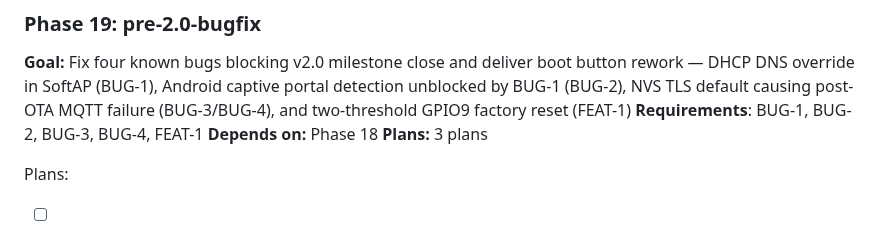
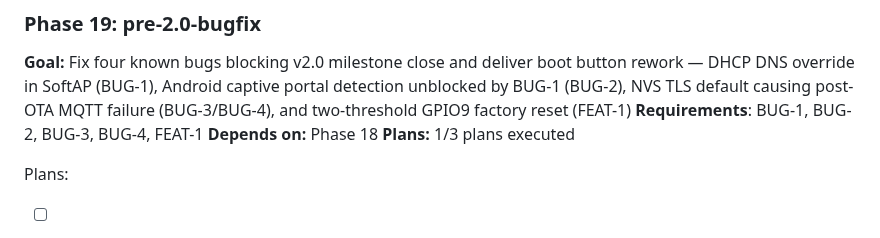
Before and after one commit to bharrisau/esp32-gnssmqtt, a Markdown page: .planning/ROADMAP.md, the part around the change. GitHub-like rendering.

```diff
--- a/.planning/ROADMAP.md
+++ b/.planning/ROADMAP.md
@@ -175,7 +175,7 @@ Plans:
 **Goal:** Fix four known bugs blocking v2.0 milestone close and deliver boot button rework — DHCP DNS override in SoftAP (BUG-1), Android captive portal detection unblocked by BUG-1 (BUG-2), NVS TLS default causing post-OTA MQTT failure (BUG-3/BUG-4), and two-threshold GPIO9 factory reset (FEAT-1)
 **Requirements**: BUG-1, BUG-2, BUG-3, BUG-4, FEAT-1
 **Depends on:** Phase 18
-**Plans:** 3 plans
+**Plans:** 1/3 plans executed
 
 Plans:
 - [ ] 19-01-PLAN.md — BUG-1/BUG-2: replace post-start DHCP DNS block with EspNetif::new_with_conf in SoftAP WiFi construction
```
Also changed, not shown: .planning/STATE.md (+10 -8 lines), 1 other file.
